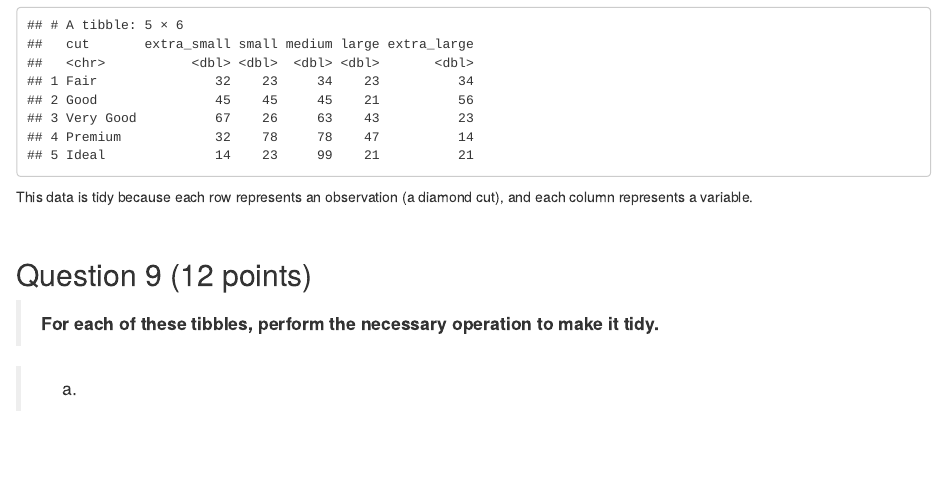
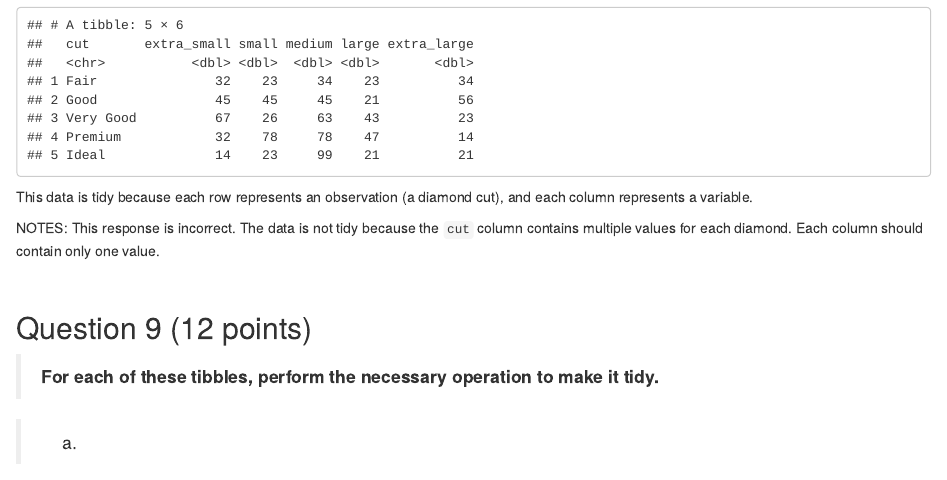
Before and after one commit to finnless/csci036, an R Markdown document (homework/hw05/Homework 5.Rmd): the page in a window 1100 px wide, from 8390 px down. Rendered offline with R 4.5, knitr and Pandoc, with nearby package versions; some code elsewhere in the file could not run offline.

Commit message:
hw05 correction

```diff
--- a/homework/hw05/Homework 5.Rmd
+++ b/homework/hw05/Homework 5.Rmd
@@ -288,7 +288,7 @@ diamonds_counts
 
 This data is tidy because each row represents an observation (a diamond cut), and each column represents a variable.
 
-
+NOTES: This response is incorrect. The data is not tidy because the `cut` column contains multiple values for each diamond. Each column should contain only one value.
 
 
 &nbsp;
```
